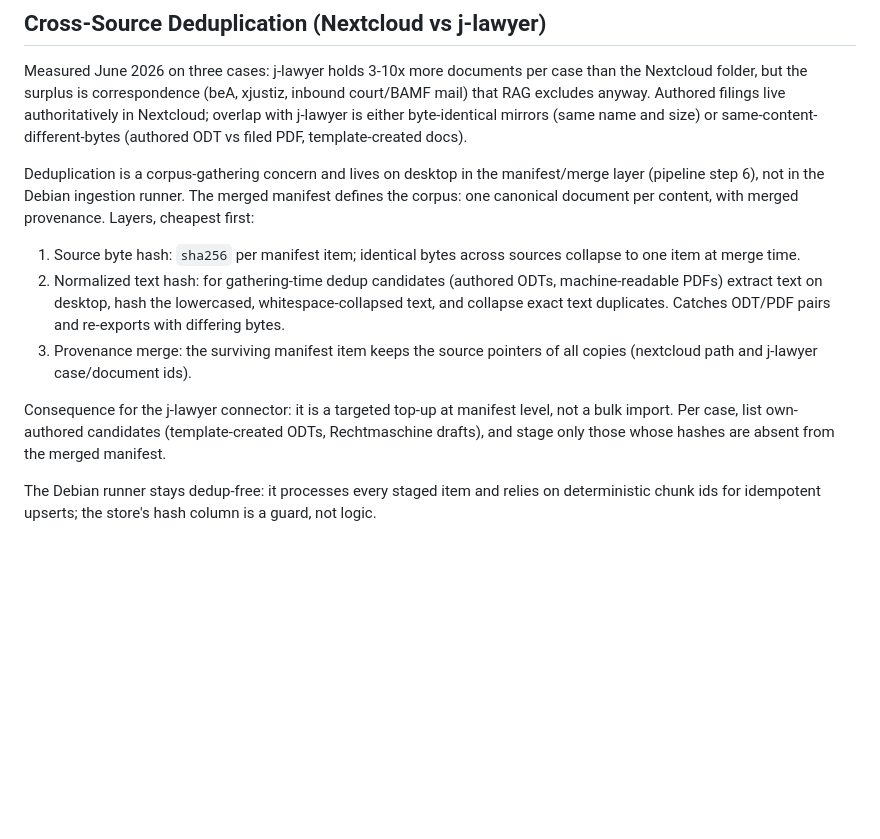
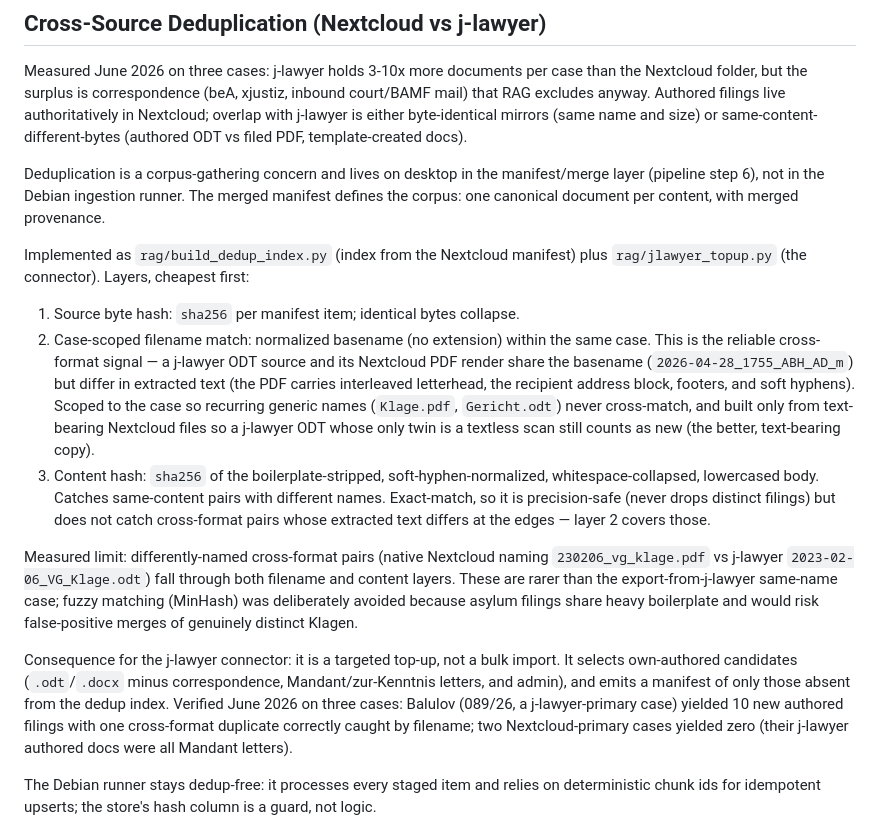
Before and after one commit to derspotter/rechtmaschine, a Markdown page: docs/rag-three-machine-ingestion-plan.md, the part around the change. Drawn GitHub-style; blank space fills up the shorter version.

Commit message:
Document implemented dedup: filename-scoped + content-hash layers
Co-Authored-By: Claude Fable 5 <noreply@anthropic.com>

```diff
--- a/docs/rag-three-machine-ingestion-plan.md
+++ b/docs/rag-three-machine-ingestion-plan.md
@@ -255,21 +255,40 @@ filed PDF, template-created docs).
 Deduplication is a corpus-gathering concern and lives on desktop in the
 manifest/merge layer (pipeline step 6), not in the Debian ingestion runner.
 The merged manifest defines the corpus: one canonical document per content,
-with merged provenance. Layers, cheapest first:
+with merged provenance.
 
-1. Source byte hash: `sha256` per manifest item; identical bytes across
-   sources collapse to one item at merge time.
-2. Normalized text hash: for gathering-time dedup candidates (authored ODTs,
-   machine-readable PDFs) extract text on desktop, hash the lowercased,
-   whitespace-collapsed text, and collapse exact text duplicates. Catches
-   ODT/PDF pairs and re-exports with differing bytes.
-3. Provenance merge: the surviving manifest item keeps the source pointers of
-   all copies (nextcloud path and j-lawyer case/document ids).
+Implemented as `rag/build_dedup_index.py` (index from the Nextcloud manifest)
+plus `rag/jlawyer_topup.py` (the connector). Layers, cheapest first:
 
-Consequence for the j-lawyer connector: it is a targeted top-up at manifest
-level, not a bulk import. Per case, list own-authored candidates
-(template-created ODTs, Rechtmaschine drafts), and stage only those whose
-hashes are absent from the merged manifest.
+1. Source byte hash: `sha256` per manifest item; identical bytes collapse.
+2. Case-scoped filename match: normalized basename (no extension) within the
+   same case. This is the reliable cross-format signal — a j-lawyer ODT source
+   and its Nextcloud PDF render share the basename (`2026-04-28_1755_ABH_AD_m`)
+   but differ in extracted text (the PDF carries interleaved letterhead, the
+   recipient address block, footers, and soft hyphens). Scoped to the case so
+   recurring generic names (`Klage.pdf`, `Gericht.odt`) never cross-match, and
+   built only from text-bearing Nextcloud files so a j-lawyer ODT whose only
+   twin is a textless scan still counts as new (the better, text-bearing copy).
+3. Content hash: `sha256` of the boilerplate-stripped, soft-hyphen-normalized,
+   whitespace-collapsed, lowercased body. Catches same-content pairs with
+   different names. Exact-match, so it is precision-safe (never drops distinct
+   filings) but does not catch cross-format pairs whose extracted text differs
+   at the edges — layer 2 covers those.
+
+Measured limit: differently-named cross-format pairs (native Nextcloud naming
+`230206_vg_klage.pdf` vs j-lawyer `2023-02-06_VG_Klage.odt`) fall through both
+filename and content layers. These are rarer than the export-from-j-lawyer
+same-name case; fuzzy matching (MinHash) was deliberately avoided because
+asylum filings share heavy boilerplate and would risk false-positive merges of
+genuinely distinct Klagen.
+
+Consequence for the j-lawyer connector: it is a targeted top-up, not a bulk
+import. It selects own-authored candidates (`.odt`/`.docx` minus correspondence,
+Mandant/zur-Kenntnis letters, and admin), and emits a manifest of only those
+absent from the dedup index. Verified June 2026 on three cases: Balulov
+(089/26, a j-lawyer-primary case) yielded 10 new authored filings with one
+cross-format duplicate correctly caught by filename; two Nextcloud-primary
+cases yielded zero (their j-lawyer authored docs were all Mandant letters).
 
 The Debian runner stays dedup-free: it processes every staged item and relies
 on deterministic chunk ids for idempotent upserts; the store's hash column is
```
